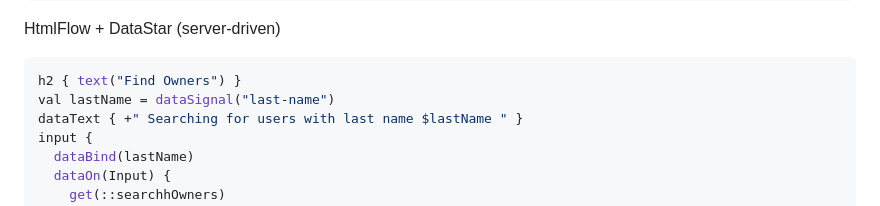
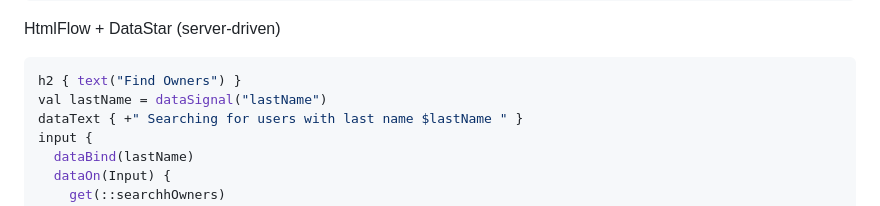
Before and after one commit to xmlet/HtmlFlow-Datastar-Examples, a Markdown page: README.md, the part around the change. Drawn GitHub-style.

Commit message:
Fix signal name in README example

````diff
--- a/README.md
+++ b/README.md
@@ -184,7 +184,7 @@ HtmlFlow + DataStar (server-driven)
 
 ```kotlin
 h2 { text("Find Owners") }
-val lastName = dataSignal("last-name")
+val lastName = dataSignal("lastName")
 dataText { +" Searching for users with last name $lastName " }
 input {
   dataBind(lastName)
````
